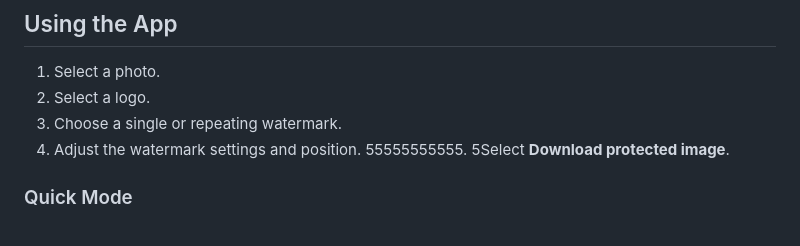
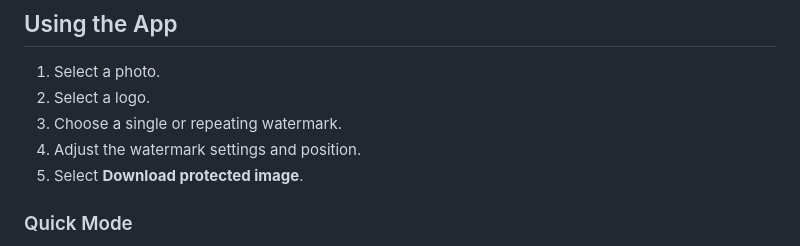
Before and after one commit to cheng-gh/watermark-tool, a Markdown page: README.md, the part around the change. GitHub-like rendering.

Commit message:
Fix README usage steps

```diff
--- a/README.md
+++ b/README.md
@@ -30,8 +30,7 @@ If the app is hosted by a third-party provider, that provider may still collect
 2. Select a logo.
 3. Choose a single or repeating watermark.
 4. Adjust the watermark settings and position.
-55555555555.
-5Select **Download protected image**.
+5. Select **Download protected image**.
 
 ### Quick Mode
 
```
